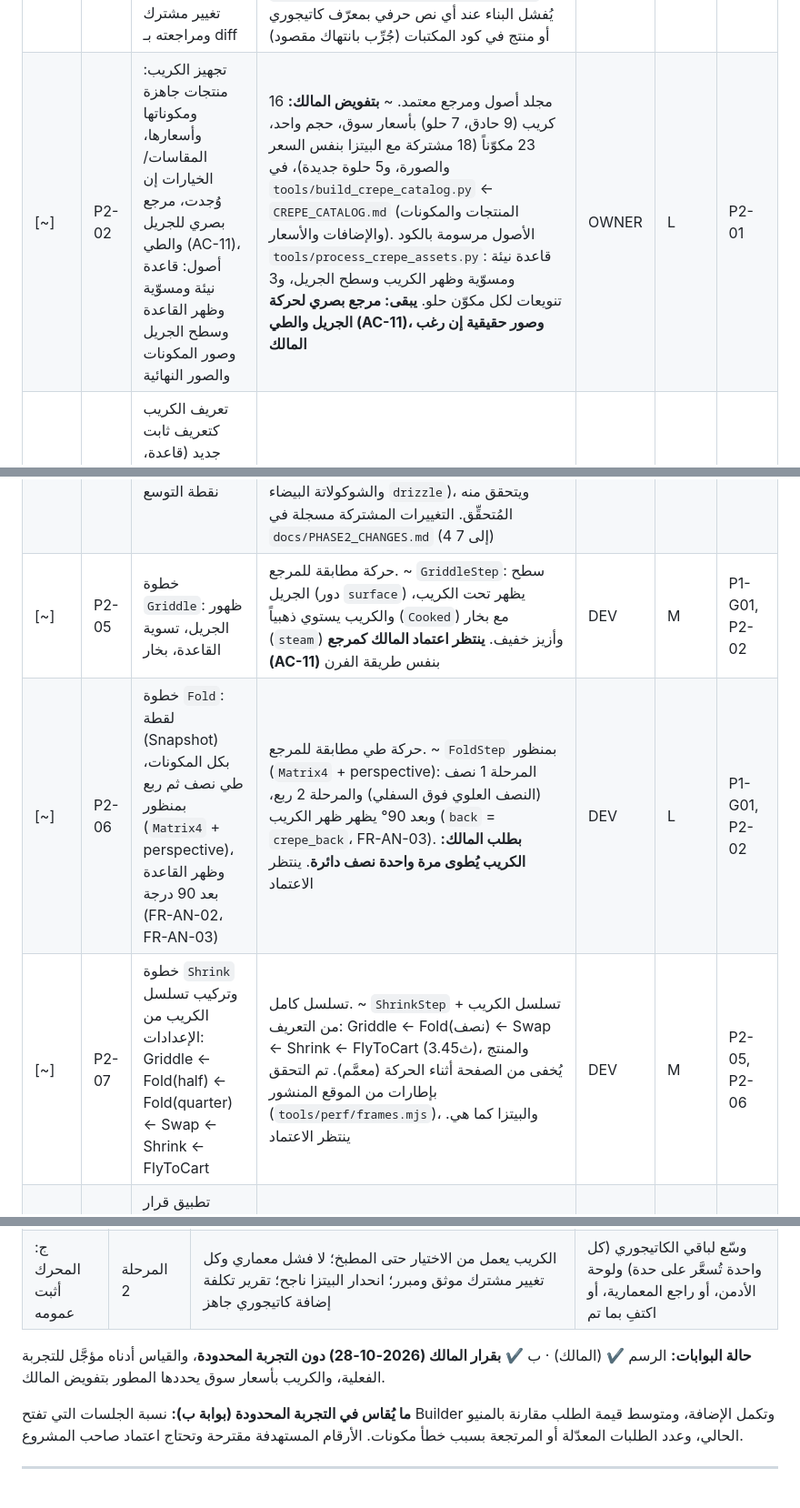
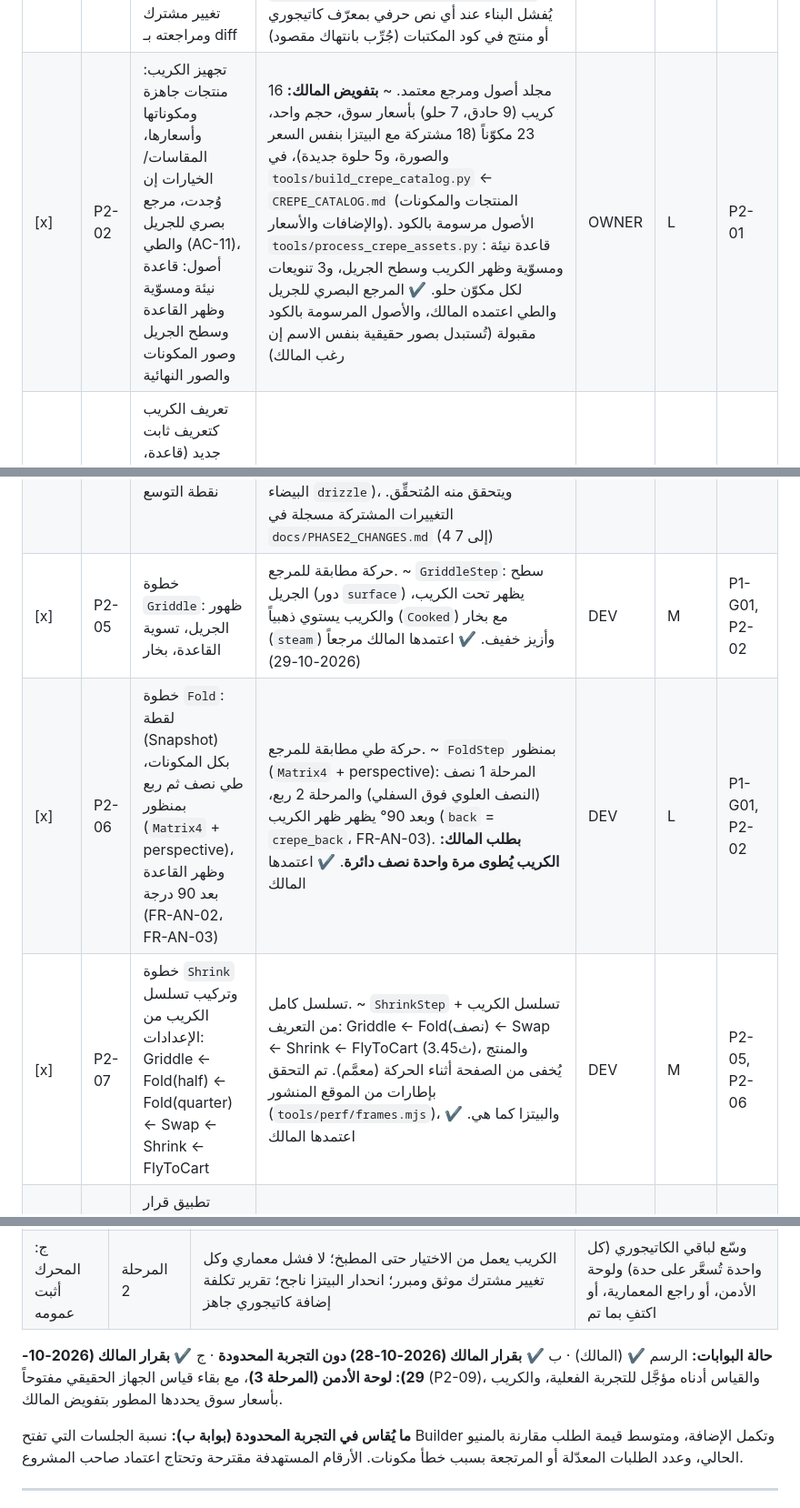
Before and after one commit to refa3t/menova, a Markdown page: CLAUDE.md, 3 parts joined by grey strips. Shown at 91% size. GitHub-like rendering.

Commit message:
docs: owner approved the crepe animation reference and gate C (admin panel, phase 3)
Co-Authored-By: Claude Opus 5.5 <noreply@anthropic.com>

```diff
--- a/CLAUDE.md
+++ b/CLAUDE.md
@@ -417,12 +417,12 @@ extraQty_i = max(0, selectedQty_i − defaultQty_i)
 | الحالة | ID | المهمة | المخرج | الجهة | الحجم | Deps |
 | --- | --- | --- | --- | --- | --- | --- |
 | [x] | P2-01 | تثبيت تصنيف التغييرات أعلاه وقائمة الوحدات لكل فئة، وتسجيل كل تغيير مشترك ومراجعته بـ diff | قائمة معتمدة. ✔ `docs/PHASE2_CHANGES.md`: الفئات الثلاث بالوحدات والملفات، وطريقة التسجيل، وسجل التغييرات المشتركة. حارس آلي جديد `tools/test/category_neutral_test.dart` يُفشل البناء عند أي نص حرفي بمعرّف كاتيجوري أو منتج في كود المكتبات (جُرِّب بانتهاك مقصود) | DEV | S | بوابة ب |
-| [~] | P2-02 | تجهيز الكريب: منتجات جاهزة ومكوناتها وأسعارها، المقاسات/الخيارات إن وُجدت، مرجع بصري للجريل والطي (AC-11)، أصول: قاعدة نيئة ومسوّية وظهر القاعدة وسطح الجريل وصور المكونات والصور النهائية | مجلد أصول ومرجع معتمد. ~ **بتفويض المالك:** 16 كريب (9 حادق، 7 حلو) بأسعار سوق، حجم واحد، 23 مكوّناً (18 مشتركة مع البيتزا بنفس السعر والصورة، و5 حلوة جديدة)، في `tools/build_crepe_catalog.py` ← `CREPE_CATALOG.md` (المنتجات والمكونات والإضافات والأسعار). الأصول مرسومة بالكود `tools/process_crepe_assets.py`: قاعدة نيئة ومسوّية وظهر الكريب وسطح الجريل، و3 تنويعات لكل مكوّن حلو. **يبقى: مرجع بصري لحركة الجريل والطي (AC-11)، وصور حقيقية إن رغب المالك** | OWNER | L | P2-01 |
+| [x] | P2-02 | تجهيز الكريب: منتجات جاهزة ومكوناتها وأسعارها، المقاسات/الخيارات إن وُجدت، مرجع بصري للجريل والطي (AC-11)، أصول: قاعدة نيئة ومسوّية وظهر القاعدة وسطح الجريل وصور المكونات والصور النهائية | مجلد أصول ومرجع معتمد. ~ **بتفويض المالك:** 16 كريب (9 حادق، 7 حلو) بأسعار سوق، حجم واحد، 23 مكوّناً (18 مشتركة مع البيتزا بنفس السعر والصورة، و5 حلوة جديدة)، في `tools/build_crepe_catalog.py` ← `CREPE_CATALOG.md` (المنتجات والمكونات والإضافات والأسعار). الأصول مرسومة بالكود `tools/process_crepe_assets.py`: قاعدة نيئة ومسوّية وظهر الكريب وسطح الجريل، و3 تنويعات لكل مكوّن حلو. ✔ المرجع البصري للجريل والطي اعتمده المالك، والأصول المرسومة بالكود مقبولة (تُستبدل بصور حقيقية بنفس الاسم إن رغب المالك) | OWNER | L | P2-01 |
 | [x] | P2-03 | تعريف الكريب كتعريف ثابت جديد (قاعدة، خيارات، توزيع، تسلسل) + بياناته بالسكربت، واختبار **«بلا كود مكرر»**: يظهر في المنيو ويفتح Builder بمكوناته الافتراضية ويقبل الإضافة والحذف والسعر والسلة والطلب | تقرير بما يعمل دون تعديل في المحركات والسلة والطلب. ✔ `docs/PHASE2_CHANGES.md` قسم 5: يظهر ويُبنى ويُسعَّر ويُضاف للسلة بلا تعديل في المحركات أو السلة أو الطلب. التغييرات المشتركة: seed يعيد استخدام المكونات بين الكاتيجوري، واختبار التعريفات صار لكل الملفات، ونص البحث وأيقونة المجموعات صارا عامين. لا فشل معماري | DEV | S | P2-02, P1-A03 |
 | [x] | P2-04 | نمطا توزيع جديدان: `Band` (حشو) و`Drizzle` (صوصات) عبر نقطة التوسع | استراتيجيتان مسجلتان. ✔ `band` (حشو في شريط وسط) و`drizzle` (خطوط متموجة، كل قطعة باتجاه خطها، وكل صوص بإزاحة خاصة فيتداخل صوصان) مسجلتان في `placementStrategies`. حقل اختياري `placement.byIngredient` لاستراتيجية مكوّن بعينه (الكريب: الحشو `band`، والنوتيلا والشوكولاتة البيضاء `drizzle`)، ويتحقق منه المُتحقِّق. التغييرات المشتركة مسجلة في `docs/PHASE2_CHANGES.md` (4 إلى 7) | DEV | M | P1-B07, P2-03 |
-| [~] | P2-05 | خطوة `Griddle`: ظهور الجريل، تسوية القاعدة، بخار | حركة مطابقة للمرجع. ~ `GriddleStep`: سطح الجريل (دور `surface`) يظهر تحت الكريب، والكريب يستوي ذهبياً (`Cooked`) مع بخار (`steam`) وأزيز خفيف. **ينتظر اعتماد المالك كمرجع (AC-11)** بنفس طريقة الفرن | DEV | M | P1-G01, P2-02 |
-| [~] | P2-06 | خطوة `Fold`: لقطة (Snapshot) بكل المكونات، طي نصف ثم ربع بمنظور (`Matrix4` + perspective)، وظهر القاعدة بعد 90 درجة (FR-AN-02، FR-AN-03) | حركة طي مطابقة للمرجع. ~ `FoldStep` بمنظور (`Matrix4` + perspective): المرحلة 1 نصف (النصف العلوي فوق السفلي) والمرحلة 2 ربع، وبعد 90° يظهر ظهر الكريب (`back` = `crepe_back`، FR-AN-03). **بطلب المالك: الكريب يُطوى مرة واحدة نصف دائرة**. ينتظر الاعتماد | DEV | L | P1-G01, P2-02 |
-| [~] | P2-07 | خطوة `Shrink` وتركيب تسلسل الكريب من الإعدادات: Griddle ← Fold(half) ← Fold(quarter) ← Swap ← Shrink ← FlyToCart | تسلسل كامل. ~ `ShrinkStep` + تسلسل الكريب من التعريف: Griddle ← Fold(نصف) ← Swap ← Shrink ← FlyToCart (3.45ث)، والمنتج يُخفى من الصفحة أثناء الحركة (معمَّم). تم التحقق بإطارات من الموقع المنشور (`tools/perf/frames.mjs`)، والبيتزا كما هي. ينتظر الاعتماد | DEV | M | P2-05, P2-06 |
+| [x] | P2-05 | خطوة `Griddle`: ظهور الجريل، تسوية القاعدة، بخار | حركة مطابقة للمرجع. ~ `GriddleStep`: سطح الجريل (دور `surface`) يظهر تحت الكريب، والكريب يستوي ذهبياً (`Cooked`) مع بخار (`steam`) وأزيز خفيف. ✔ اعتمدها المالك مرجعاً (2026-10-29) | DEV | M | P1-G01, P2-02 |
+| [x] | P2-06 | خطوة `Fold`: لقطة (Snapshot) بكل المكونات، طي نصف ثم ربع بمنظور (`Matrix4` + perspective)، وظهر القاعدة بعد 90 درجة (FR-AN-02، FR-AN-03) | حركة طي مطابقة للمرجع. ~ `FoldStep` بمنظور (`Matrix4` + perspective): المرحلة 1 نصف (النصف العلوي فوق السفلي) والمرحلة 2 ربع، وبعد 90° يظهر ظهر الكريب (`back` = `crepe_back`، FR-AN-03). **بطلب المالك: الكريب يُطوى مرة واحدة نصف دائرة**. ✔ اعتمدها المالك | DEV | L | P1-G01, P2-02 |
+| [x] | P2-07 | خطوة `Shrink` وتركيب تسلسل الكريب من الإعدادات: Griddle ← Fold(half) ← Fold(quarter) ← Swap ← Shrink ← FlyToCart | تسلسل كامل. ~ `ShrinkStep` + تسلسل الكريب من التعريف: Griddle ← Fold(نصف) ← Swap ← Shrink ← FlyToCart (3.45ث)، والمنتج يُخفى من الصفحة أثناء الحركة (معمَّم). تم التحقق بإطارات من الموقع المنشور (`tools/perf/frames.mjs`)، والبيتزا كما هي. ✔ اعتمدها المالك | DEV | M | P2-05, P2-06 |
 | [x] | P2-08 | تطبيق قرار Swap للمعدّل (لقطة أو صورة نهائية) على الكريب دون تعديل منطقه | سلوك متسق مع البيتزا. ✔ Swap يثبّت لقطة اختيار العميل دائماً كالبيتزا، ومعامل `folds` يعرضها مطوية بظهرها؛ لا تعديل في منطق Swap | DEV | S | P2-07 |
 | [~] | P2-09 | مطابقة المرجع وقياس الأداء على الأجهزة المعتمدة (AC-11 إلى AC-18)، مع قياس تكلفة اللقطة أثناء الطي | تقرير بصري وقياس. ~ `docs/PHASE2_REPORT.md`: إطارات الحركة من الموقع، والقياس بالمحاكاة (CPU أبطأ 4×) يضع الكريب في مستوى البيتزا (148–164 مقابل 168 إطاراً >34ms في نفس التشغيلة)، واللقطة تُلتقط مرة واحدة فلا تكلفة أثناء الطي. **ينتظر اعتماد المرجع من المالك وجهازاً حقيقياً** | DEV | M | P2-07 |
 | [x] | P2-10 | اختبار انحدار البيتزا: تمر كل اختباراتها وتبقى حركتها كما هي | تقرير انحدار. ✔ 158 اختباراً ناجحاً وanalyze نظيف، وحالات أسعار البيتزا الحقيقية كما هي، وإطارات حركة البيتزا كما هي (الفرق المقصود الوحيد: المنتج يختفي من الصفحة أثناء الحركة) | DEV | S | P2-07 |
@@ -467,7 +469,7 @@ extraQty_i = max(0, selectedQty_i − defaultQty_i)
 | ب: البيتزا تعمل | المرحلة 1 | النتائج الخمس تعمل؛ كل متجهات التسعير تنجح على العميل والخادم؛ كل سيناريوهات الطلب (قسم 5.2) ناجحة (لا طلب مكرر ولا تأكيد بسعر قديم)؛ المطبخ يستلم كل التفاصيل؛ AC-11 إلى AC-18 ناجحة على الأجهزة المعتمدة؛ وتجربة محدودة فعلية تُظهر أن العملاء يفتحون Builder ويكملون الإضافة | انتقل للكريب، أو عالج الأساس أولاً، أو أعد تقييم الفكرة |
 | ج: المحرك أثبت عمومه | المرحلة 2 | الكريب يعمل من الاختيار حتى المطبخ؛ لا فشل معماري وكل تغيير مشترك موثق ومبرر؛ انحدار البيتزا ناجح؛ تقرير تكلفة إضافة كاتيجوري جاهز | وسّع لباقي الكاتيجوري (كل واحدة تُسعَّر على حدة) ولوحة الأدمن، أو راجع المعمارية، أو اكتفِ بما تم |
 
-**حالة البوابات:** الرسم ✔ (المالك) · ب ✔ **بقرار المالك (2026-10-28) دون التجربة المحدودة**، والقياس أدناه مؤجَّل للتجربة الفعلية، والكريب بأسعار سوق يحددها المطور بتفويض المالك.
+**حالة البوابات:** الرسم ✔ (المالك) · ب ✔ **بقرار المالك (2026-10-28) دون التجربة المحدودة** · ج ✔ **بقرار المالك (2026-10-29): لوحة الأدمن (المرحلة 3)**، مع بقاء قياس الجهاز الحقيقي مفتوحاً (P2-09)، والقياس أدناه مؤجَّل للتجربة الفعلية، والكريب بأسعار سوق يحددها المطور بتفويض المالك.
 
 **ما يُقاس في التجربة المحدودة (بوابة ب):** نسبة الجلسات التي تفتح Builder وتكمل الإضافة، ومتوسط قيمة الطلب مقارنة بالمنيو الحالي، وعدد الطلبات المعدّلة أو المرتجعة بسبب خطأ مكونات. الأرقام المستهدفة مقترحة وتحتاج اعتماد صاحب المشروع.
 
```
Also changed, not shown: other parts of CLAUDE.md (+2 -0 lines).
